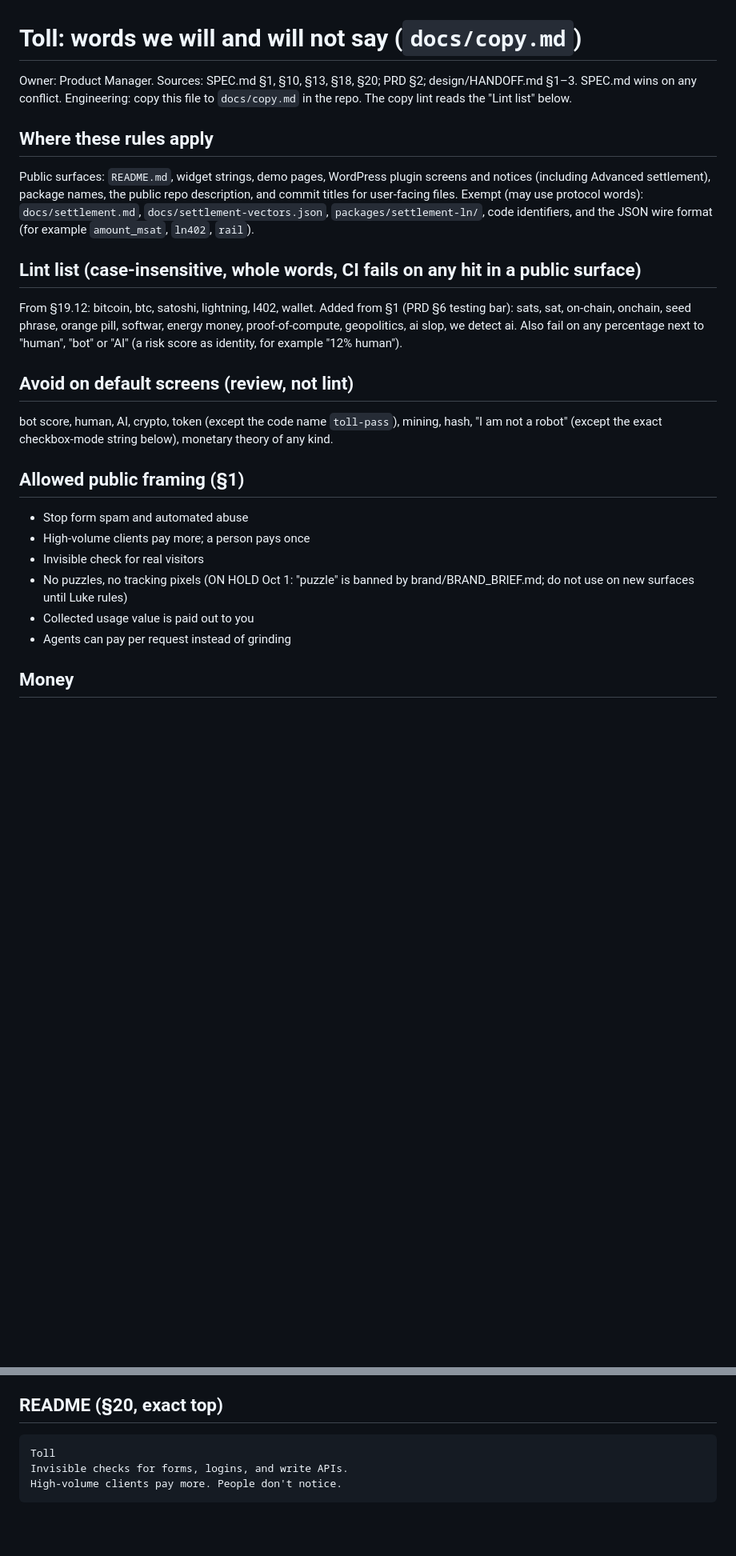
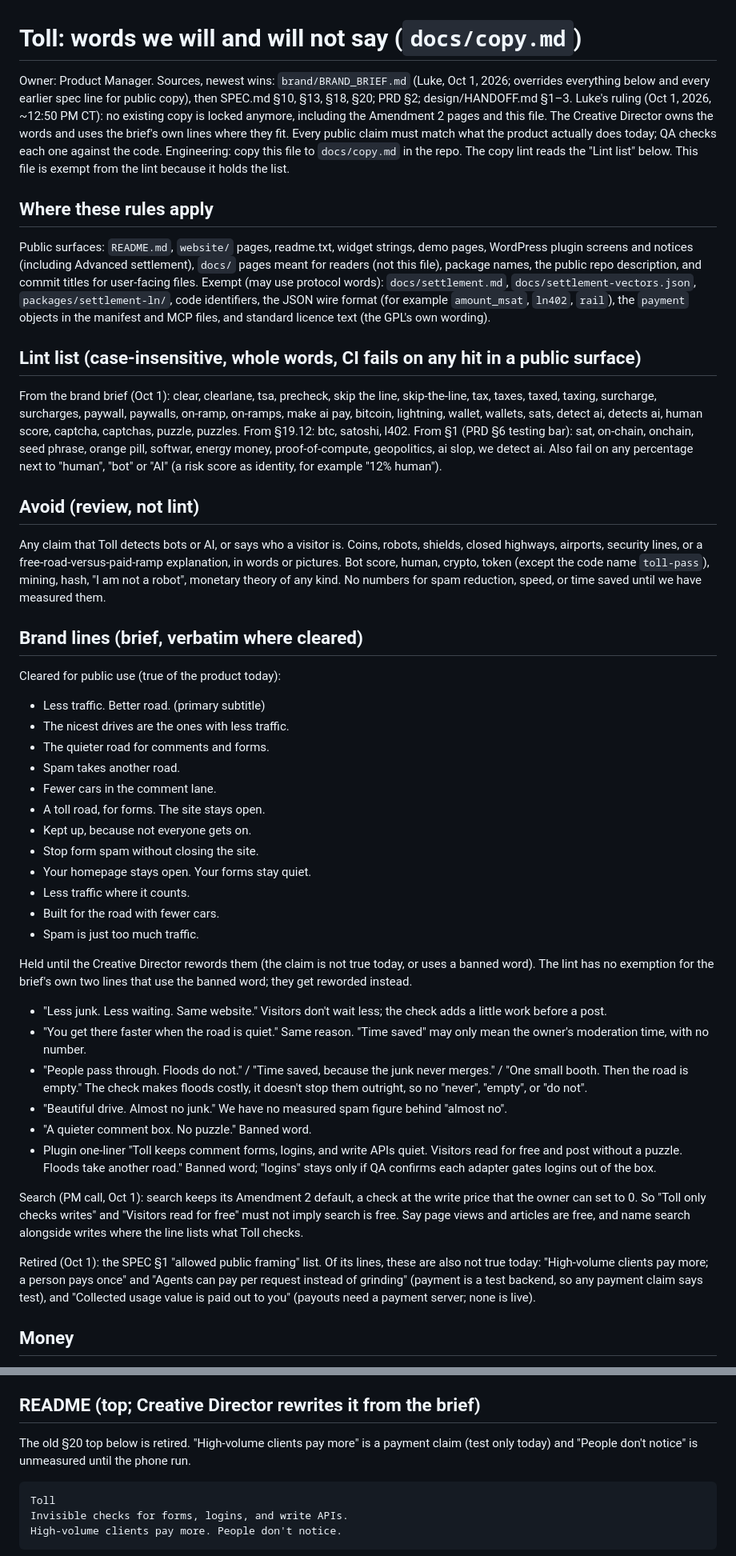
Before and after one commit to lukecarriere/toll, a Markdown page: docs/copy.md, 2 parts joined by grey strips. Shown at 80% size. Rendered like a GitHub page; blank space fills up the shorter version.

Commit message:
copy: brand brief ruling - cleared/held brand lines, brief banned list in copy lint (PM)

````diff
--- a/docs/copy.md
+++ b/docs/copy.md
@@ -1,27 +1,48 @@
 # Toll: words we will and will not say (`docs/copy.md`)
 
-Owner: Product Manager. Sources: SPEC.md §1, §10, §13, §18, §20; PRD §2; design/HANDOFF.md §1–3. SPEC.md wins on any conflict.
-Engineering: copy this file to `docs/copy.md` in the repo. The copy lint reads the "Lint list" below.
+Owner: Product Manager. Sources, newest wins: `brand/BRAND_BRIEF.md` (Luke, Oct 1, 2026; overrides everything below and every earlier spec line for public copy), then SPEC.md §10, §13, §18, §20; PRD §2; design/HANDOFF.md §1–3.
+Luke's ruling (Oct 1, 2026, ~12:50 PM CT): no existing copy is locked anymore, including the Amendment 2 pages and this file. The Creative Director owns the words and uses the brief's own lines where they fit. Every public claim must match what the product actually does today; QA checks each one against the code.
+Engineering: copy this file to `docs/copy.md` in the repo. The copy lint reads the "Lint list" below. This file is exempt from the lint because it holds the list.
 
 ## Where these rules apply
-Public surfaces: `README.md`, widget strings, demo pages, WordPress plugin screens and notices (including Advanced settlement), package names, the public repo description, and commit titles for user-facing files.
-Exempt (may use protocol words): `docs/settlement.md`, `docs/settlement-vectors.json`, `packages/settlement-ln/`, code identifiers, and the JSON wire format (for example `amount_msat`, `ln402`, `rail`).
+Public surfaces: `README.md`, `website/` pages, readme.txt, widget strings, demo pages, WordPress plugin screens and notices (including Advanced settlement), `docs/` pages meant for readers (not this file), package names, the public repo description, and commit titles for user-facing files.
+Exempt (may use protocol words): `docs/settlement.md`, `docs/settlement-vectors.json`, `packages/settlement-ln/`, code identifiers, the JSON wire format (for example `amount_msat`, `ln402`, `rail`), the `payment` objects in the manifest and MCP files, and standard licence text (the GPL's own wording).
 
 ## Lint list (case-insensitive, whole words, CI fails on any hit in a public surface)
-From §19.12: bitcoin, btc, satoshi, lightning, l402, wallet.
-Added from §1 (PRD §6 testing bar): sats, sat, on-chain, onchain, seed phrase, orange pill, softwar, energy money, proof-of-compute, geopolitics, ai slop, we detect ai.
+From the brand brief (Oct 1): clear, clearlane, tsa, precheck, skip the line, skip-the-line, tax, taxes, taxed, taxing, surcharge, surcharges, paywall, paywalls, on-ramp, on-ramps, make ai pay, bitcoin, lightning, wallet, wallets, sats, detect ai, detects ai, human score, captcha, captchas, puzzle, puzzles.
+From §19.12: btc, satoshi, l402.
+From §1 (PRD §6 testing bar): sat, on-chain, onchain, seed phrase, orange pill, softwar, energy money, proof-of-compute, geopolitics, ai slop, we detect ai.
 Also fail on any percentage next to "human", "bot" or "AI" (a risk score as identity, for example "12% human").
 
-## Avoid on default screens (review, not lint)
-bot score, human, AI, crypto, token (except the code name `toll-pass`), mining, hash, "I am not a robot" (except the exact checkbox-mode string below), monetary theory of any kind.
+## Avoid (review, not lint)
+Any claim that Toll detects bots or AI, or says who a visitor is. Coins, robots, shields, closed highways, airports, security lines, or a free-road-versus-paid-ramp explanation, in words or pictures. Bot score, human, crypto, token (except the code name `toll-pass`), mining, hash, "I am not a robot", monetary theory of any kind. No numbers for spam reduction, speed, or time saved until we have measured them.
 
-## Allowed public framing (§1)
-- Stop form spam and automated abuse
-- High-volume clients pay more; a person pays once
-- Invisible check for real visitors
-- No puzzles, no tracking pixels (ON HOLD Oct 1: "puzzle" is banned by brand/BRAND_BRIEF.md; do not use on new surfaces until Luke rules)
-- Collected usage value is paid out to you
-- Agents can pay per request instead of grinding
+## Brand lines (brief, verbatim where cleared)
+Cleared for public use (true of the product today):
+- Less traffic. Better road. (primary subtitle)
+- The nicest drives are the ones with less traffic.
+- The quieter road for comments and forms.
+- Spam takes another road.
+- Fewer cars in the comment lane.
+- A toll road, for forms. The site stays open.
+- Kept up, because not everyone gets on.
+- Stop form spam without closing the site.
+- Your homepage stays open. Your forms stay quiet.
+- Less traffic where it counts.
+- Built for the road with fewer cars.
+- Spam is just too much traffic.
+
+Held until the Creative Director rewords them (the claim is not true today, or uses a banned word). The lint has no exemption for the brief's own two lines that use the banned word; they get reworded instead.
+- "Less junk. Less waiting. Same website." Visitors don't wait less; the check adds a little work before a post.
+- "You get there faster when the road is quiet." Same reason. "Time saved" may only mean the owner's moderation time, with no number.
+- "People pass through. Floods do not." / "Time saved, because the junk never merges." / "One small booth. Then the road is empty." The check makes floods costly, it doesn't stop them outright, so no "never", "empty", or "do not".
+- "Beautiful drive. Almost no junk." We have no measured spam figure behind "almost no".
+- "A quieter comment box. No puzzle." Banned word.
+- Plugin one-liner "Toll keeps comment forms, logins, and write APIs quiet. Visitors read for free and post without a puzzle. Floods take another road." Banned word; "logins" stays only if QA confirms each adapter gates logins out of the box.
+
+Search (PM call, Oct 1): search keeps its Amendment 2 default, a check at the write price that the owner can set to 0. So "Toll only checks writes" and "Visitors read for free" must not imply search is free. Say page views and articles are free, and name search alongside writes where the line lists what Toll checks.
+
+Retired (Oct 1): the SPEC §1 "allowed public framing" list. Of its lines, these are also not true today: "High-volume clients pay more; a person pays once" and "Agents can pay per request instead of grinding" (payment is a test backend, so any payment claim says test), and "Collected usage value is paid out to you" (payouts need a payment server; none is live).
 
 ## Money
 - Always USD from the live FX rate (cached ≤ 15 min). Never hardcode "0.004".
@@ -31,7 +52,8 @@ bot score, human, AI, crypto, token (except the code name `toll-pass`), mining,
 - FX down: hide the amount. Demo shows "—" with "Rate unavailable"; WordPress shows "Balance will show again shortly".
 - Never show msat, coin units, invoices or rail names on a default surface.
 
-## README (§20, exact top)
+## README (top; Creative Director rewrites it from the brief)
+The old §20 top below is retired. "High-volume clients pay more" is a payment claim (test only today) and "People don't notice" is unmeasured until the phone run.
 ```
 Toll
 Invisible checks for forms, logins, and write APIs.
````
Also changed, not shown: other parts of docs/copy.md (+5 -3 lines).
